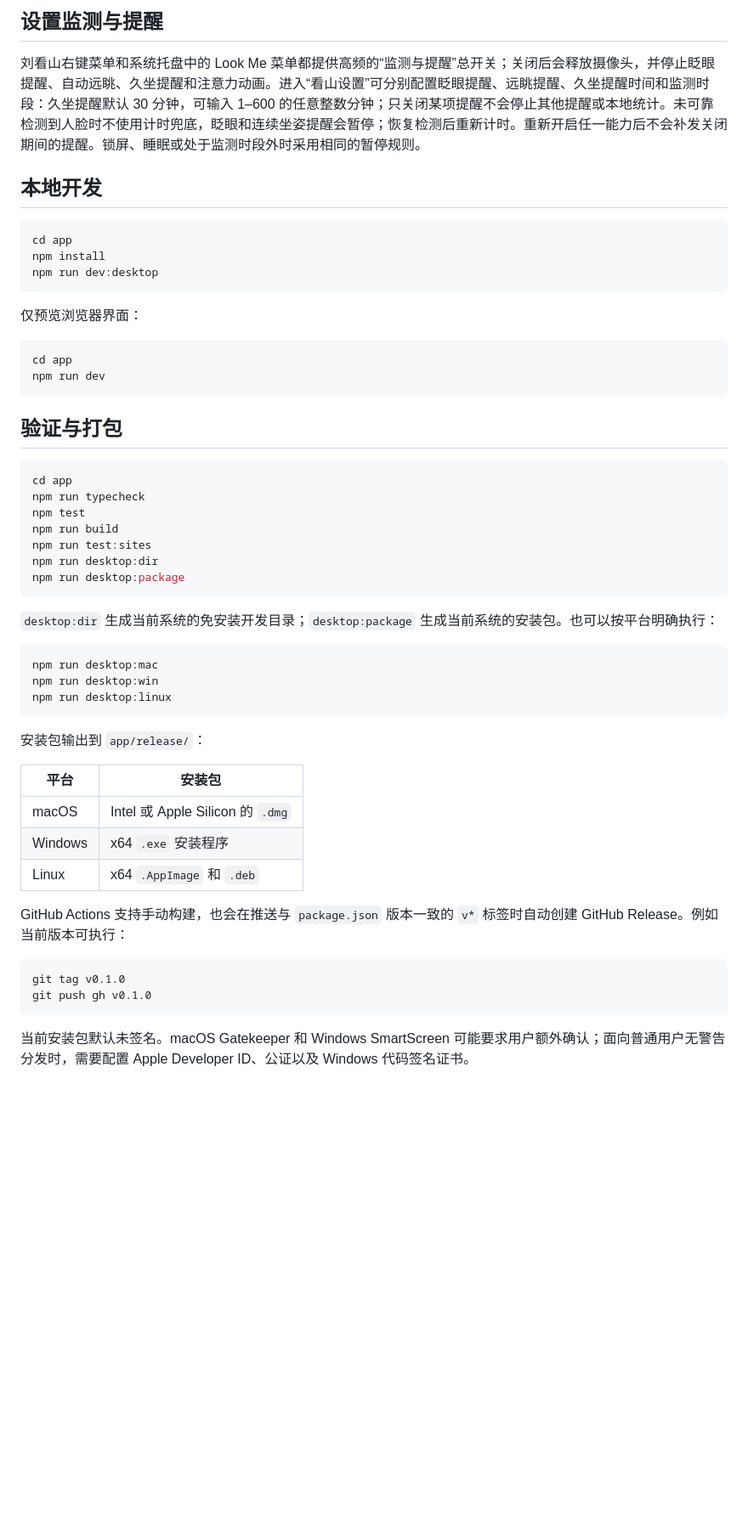
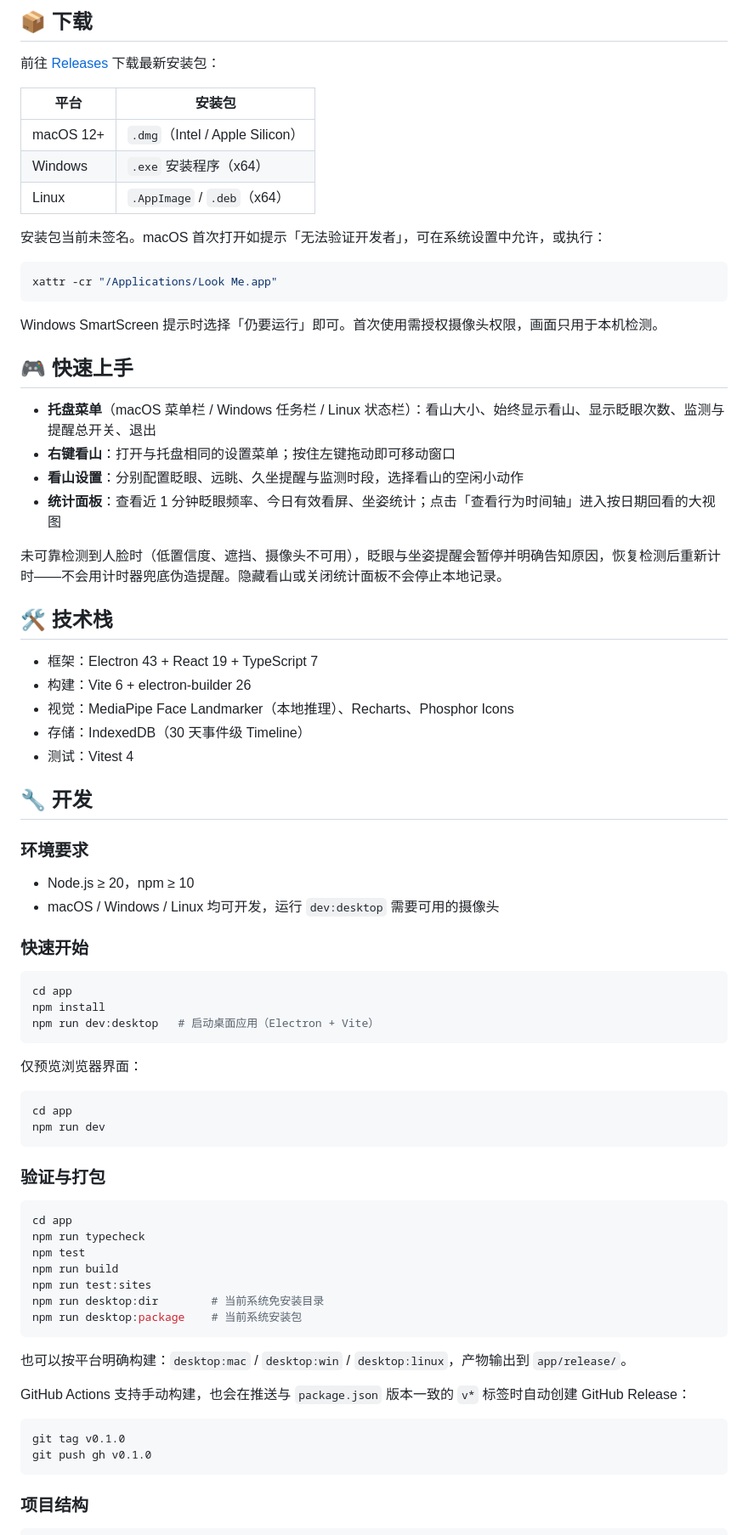
Before and after one commit to build-my-work/look-me, a Markdown page: README.md, the part around one of its changes. Shown at 85% size. Rendered like a GitHub page; blank space fills up the shorter version.

````diff
--- a/README.md
+++ b/README.md
@@ -34,14 +26,52 @@ Look Me 是一个支持 macOS、Windows 和 Linux 的护眼陪伴应用：刘看
 
-## 设置监测与提醒
+## 📦 下载
 
-刘看山右键菜单和系统托盘中的 Look Me 菜单都提供高频的“监测与提醒”总开关；关闭后会释放摄像头，并停止眨眼提醒、自动远眺、久坐提醒和注意力动画。进入“看山设置”可分别配置眨眼提醒、远眺提醒、久坐提醒时间和监测时段：久坐提醒默认 30 分钟，可输入 1–600 的任意整数分钟；只关闭某项提醒不会停止其他提醒或本地统计。未可靠检测到人脸时不使用计时兜底，眨眼和连续坐姿提醒会暂停；恢复检测后重新计时。重新开启任一能力后不会补发关闭期间的提醒。锁屏、睡眠或处于监测时段外时采用相同的暂停规则。
+前往 [Releases](https://github.com/fawetian/look-me/releases) 下载最新安装包：
 
-## 本地开发
+| 平台 | 安装包 |
+| --- | --- |
+| macOS 12+ | `.dmg`（Intel / Apple Silicon） |
+| Windows | `.exe` 安装程序（x64） |
+| Linux | `.AppImage` / `.deb`（x64） |
+
+安装包当前未签名。macOS 首次打开如提示「无法验证开发者」，可在系统设置中允许，或执行：
+
+```bash
+xattr -cr "/Applications/Look Me.app"
+```
+
+Windows SmartScreen 提示时选择「仍要运行」即可。首次使用需授权摄像头权限，画面只用于本机检测。
+
+## 🎮 快速上手
+
+- **托盘菜单**（macOS 菜单栏 / Windows 任务栏 / Linux 状态栏）：看山大小、始终显示看山、显示眨眼次数、监测与提醒总开关、退出
+- **右键看山**：打开与托盘相同的设置菜单；按住左键拖动即可移动窗口
+- **看山设置**：分别配置眨眼、远眺、久坐提醒与监测时段，选择看山的空闲小动作
+- **统计面板**：查看近 1 分钟眨眼频率、今日有效看屏、坐姿统计；点击「查看行为时间轴」进入按日期回看的大视图
+
+未可靠检测到人脸时（低置信度、遮挡、摄像头不可用），眨眼与坐姿提醒会暂停并明确告知原因，恢复检测后重新计时——不会用计时器兜底伪造提醒。隐藏看山或关闭统计面板不会停止本地记录。
+
+## 🛠️ 技术栈
+
+- 框架：Electron 43 + React 19 + TypeScript 7
+- 构建：Vite 6 + electron-builder 26
+- 视觉：MediaPipe Face Landmarker（本地推理）、Recharts、Phosphor Icons
+- 存储：IndexedDB（30 天事件级 Timeline）
+- 测试：Vitest 4
+
+## 🔧 开发
+
+### 环境要求
+
+- Node.js ≥ 20，npm ≥ 10
+- macOS / Windows / Linux 均可开发，运行 `dev:desktop` 需要可用的摄像头
+
+### 快速开始
 
 ```bash
 cd app
 npm install
-npm run dev:desktop
+npm run dev:desktop   # 启动桌面应用（Electron + Vite）
 ```
 
 仅预览浏览器界面：
@@ -51,7 +81,7 @@ cd app
 npm run dev
 ```
 
-## 验证与打包
+### 验证与打包
 
 ```bash
 cd app
@@ -59,32 +89,18 @@ npm run typecheck
 npm test
 npm run build
 npm run test:sites
-npm run desktop:dir
-npm run desktop:package
+npm run desktop:dir        # 当前系统免安装目录
+npm run desktop:package    # 当前系统安装包
 ```
 
-`desktop:dir` 生成当前系统的免安装开发目录；`desktop:package` 生成当前系统的安装包。也可以按平台明确执行：
+也可以按平台明确构建：`desktop:mac` / `desktop:win` / `desktop:linux`，产物输出到 `app/release/`。
 
-```bash
-npm run desktop:mac
-npm run desktop:win
-npm run desktop:linux
-```
-
-安装包输出到 `app/release/`：
-
-| 平台 | 安装包 |
-| --- | --- |
-| macOS | Intel 或 Apple Silicon 的 `.dmg` |
-| Windows | x64 `.exe` 安装程序 |
-| Linux | x64 `.AppImage` 和 `.deb` |
-
-GitHub Actions 支持手动构建，也会在推送与 `package.json` 版本一致的 `v*` 标签时自动创建 GitHub Release。例如当前版本可执行：
+GitHub Actions 支持手动构建，也会在推送与 `package.json` 版本一致的 `v*` 标签时自动创建 GitHub Release：
 
 ```bash
 git tag v0.1.0
 git push gh v0.1.0
 ```
 
-当前安装包默认未签名。macOS Gatekeeper 和 Windows SmartScreen 可能要求用户额外确认；面向普通用户无警告分发时，需要配置 Apple Developer ID、公证以及 Windows 代码签名证书。
+### 项目结构
 
````
Also changed, not shown: other parts of README.md (+59 -33 lines).
